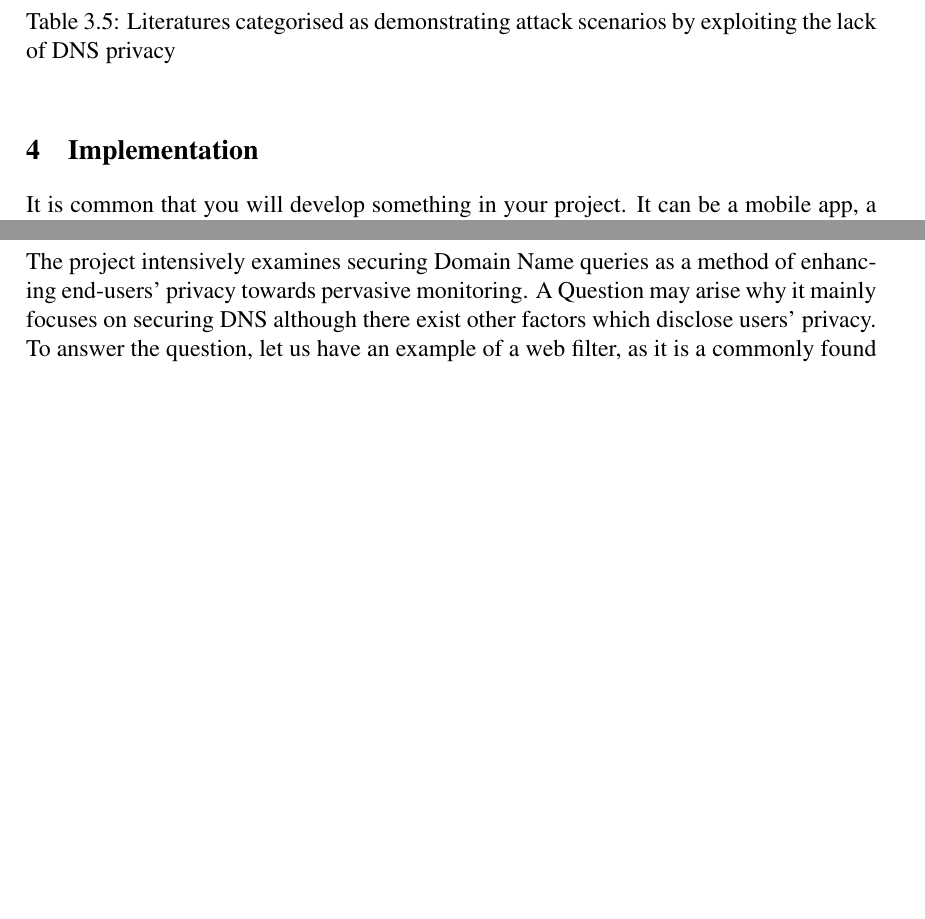
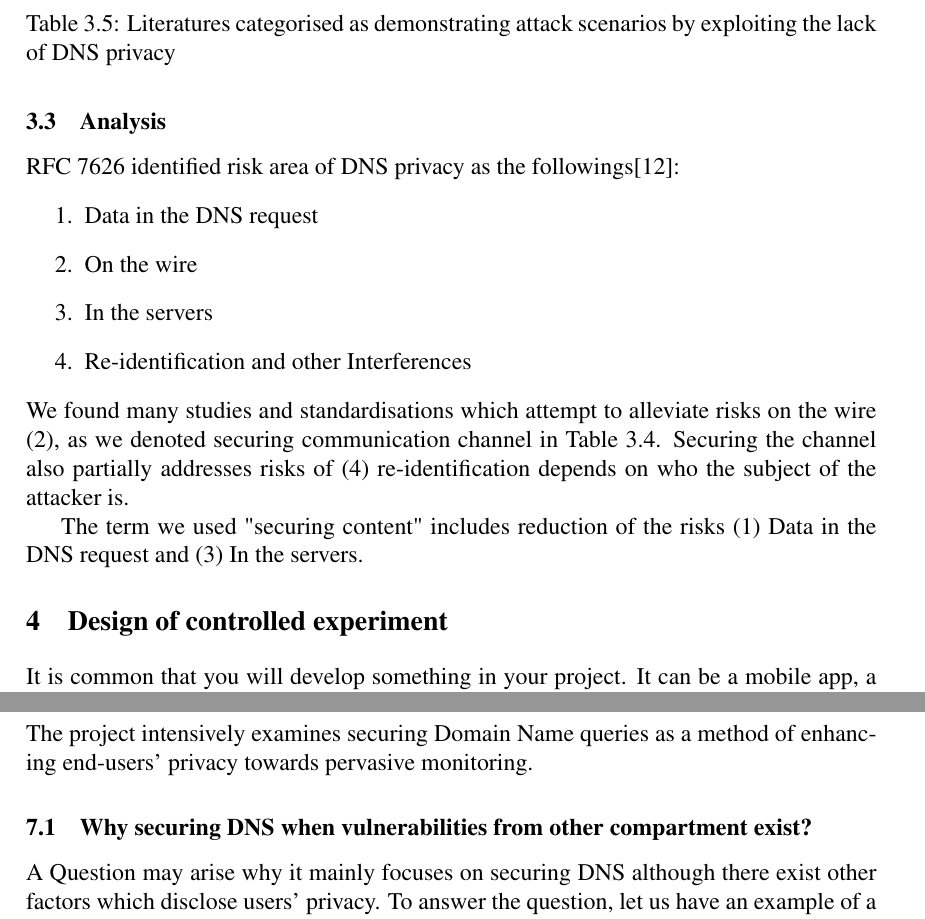
Before and after one commit to songhokun/2DV50E-2019VT, a LaTeX paper (MainReport/Degree_Project_Songho_Lee_EN.tex): two parts of pages 11 and 14 of 20, joined at a grey line, cut so that both start at the same text, the shorter picture padded with empty space. Compiled offline with pdfLaTeX.

Commit message:
Added draft analysis of 3-1

```diff
--- a/MainReport/Degree_Project_Songho_Lee_EN.tex
+++ b/MainReport/Degree_Project_Songho_Lee_EN.tex
@@ -345,7 +345,18 @@ Table \ref{content} summaried studies on minimising privacy breaching informatio
 \label{attacks}
 \end{table}
 \FloatBarrier
-\section{Implementation}
+\subsection{Analysis}
+RFC 7626 identified risk area of DNS privacy as the followings\cite{rfc7626}:
+\begin{enumerate}
+    \item Data in the DNS request
+    \item On the wire
+    \item In the servers
+    \item Re-identification and other Interferences
+\end{enumerate}
+We found many studies and standardisations which attempt to alleviate risks on the wire (2), as we denoted securing communication channel in Table \ref{content}. Securing the channel also partially addresses risks of (4) re-identification depends on who the subject of the attacker is.
+
+The term we used "securing content" includes reduction of the risks (1) Data in the DNS request and (3) In the servers.
+\section{Design of controlled experiment}
 It is common that you will develop something in your project. It can be a mobile app, a stand-alone application, a website, a game, etc. In this chapter you describe the software you have implemented.
 
 In some projects you don't develop anything, for example if you do a systematic literature review. In this case you remove this chapter.
@@ -401,6 +412,7 @@ Here you give meaning to and your own opinions of the results. What conclusions
 
 \section{Discussion}
 The project intensively examines securing Domain Name queries as a method of enhancing end-users' privacy towards pervasive monitoring.
+\subsection{Why securing DNS when vulnerabilities from other compartment exist?}
 A Question may arise why it mainly focuses on securing DNS although there exist other factors which disclose users' privacy.
 To answer the question, let us have an example of a web filter, as it is a commonly found practical example of the large scale monitoring\cite{murdoch2008tools}.
 %As web filters require monitoring of users' traffic to enforce its policy of restrictions, understanding the mechanisms of the web filter suits this context.
```
Also changed, not shown: MainReport/Degree_Project_Songho_Lee_EN.tex (26 more changed lines), 1 other file.
